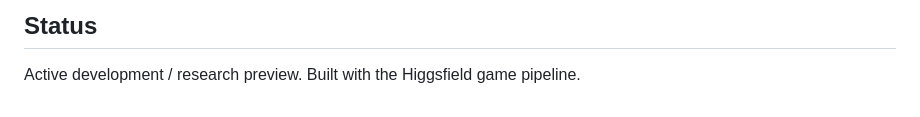
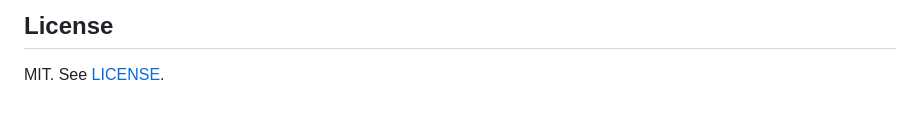
Before and after one commit to aurph/the-soul-foundry, a Markdown page: README.md, the part around the change printed below. GitHub-like rendering.

```diff
--- a/README.md
+++ b/README.md
@@ -71,3 +66,4 @@ starvation, and build-placement coverage across seeds.
 
-## Status
-Active development / research preview. Built with the Higgsfield game pipeline.
+## License
+
+MIT. See [LICENSE](LICENSE).
```
Also changed, not shown: other parts of README.md (+39 -44 lines), HANDOFF.md (deleted, +0 -209 lines), PUSH.md (deleted, +0 -29 lines), media/foundry.png (added), 1 other file.
